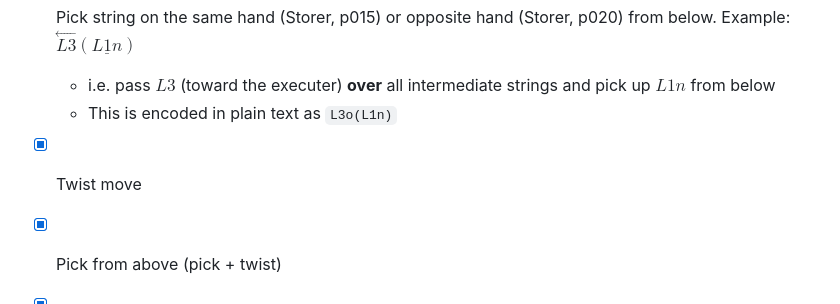
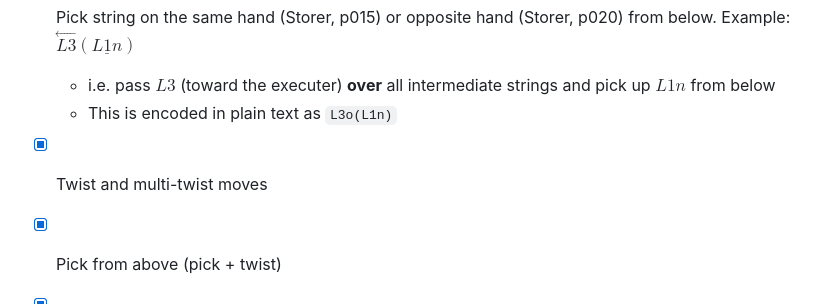
Before and after one commit to abraunst/StringFigures.jl, a Markdown page: README.md, the part around one of its changes. Drawn GitHub-style.

```diff
--- a/README.md
+++ b/README.md
@@ -115,7 +113,7 @@ Input of Nodes, Linear sequences, Calculus, and full Procedures is specified by
 * [x] Pick string on the same hand (Storer, p015) or opposite hand (Storer, p020) from below. Example: $\overset{\longleftarrow}{L3}\left(\underline{L1n}\right)$
   * i.e. pass $L3$ (toward the executer) **over** all intermediate strings and pick up $L1n$ from below
   * This is encoded in plain text as `L3o(L1n)`
-* [X] Twist move
+* [X] Twist and multi-twist moves
 * [X] Pick from above (pick + twist)
 * [X] Three-dimensional picks, in which the finger moves also vertically to pass over some strings and below others (notation: e.g. `L1o(L2n):L1u(L2f):L1u(L3n)`)
 * [ ] Pick with non-standard arguments
```
Also changed, not shown: other parts of README.md (+2 -4 lines).
